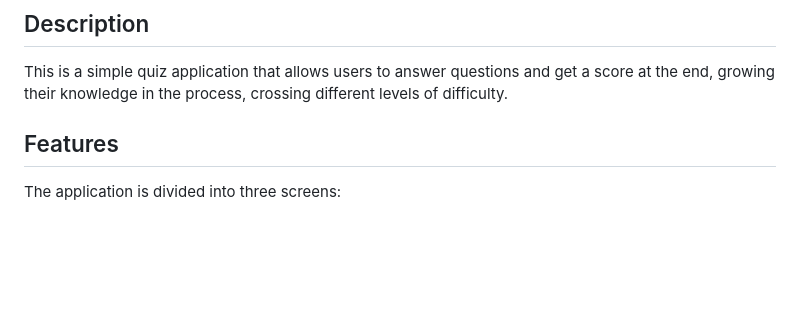
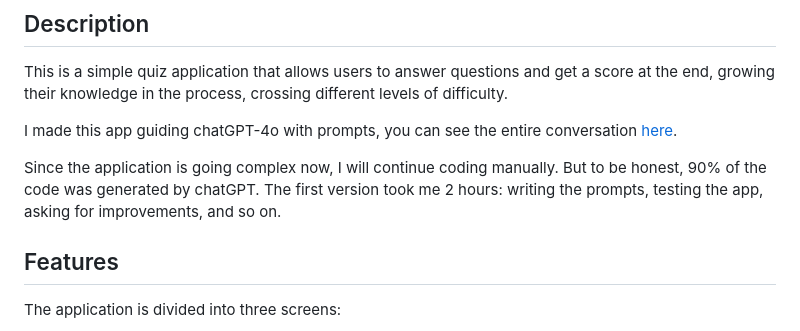
Before and after one commit to fedegonzal/school-quiz, a Markdown page: README.md, the part around the change. GitHub-like rendering; blank space fills up the shorter version.

```diff
--- a/README.md
+++ b/README.md
@@ -3,6 +3,10 @@
 ## Description
 
 This is a simple quiz application that allows users to answer questions and get a score at the end, growing their knowledge in the process, crossing different levels of difficulty.
+
+I made this app guiding chatGPT-4o with prompts, you can see the entire conversation [here](docs/chatgpt-conversation.pdf).
+
+Since the application is going complex now, I will continue coding manually. But to be honest, 90% of the code was generated by chatGPT. The first version took me 2 hours: writing the prompts, testing the app, asking for improvements, and so on.
 
 ## Features
 
```
